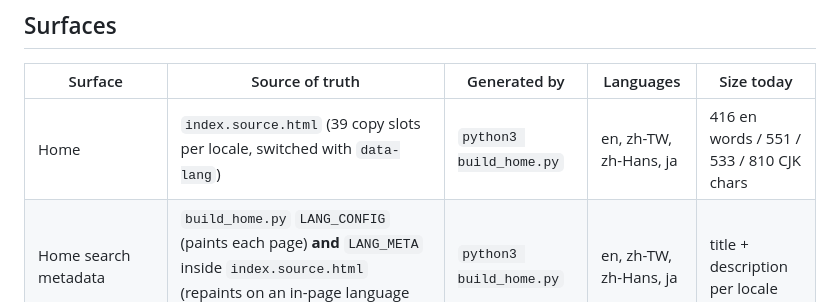
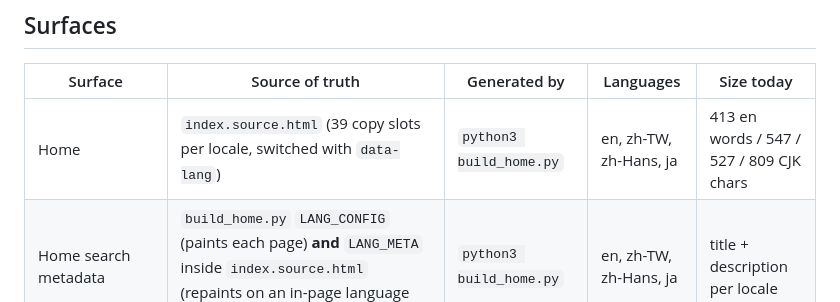
Before and after one commit to saxlamen/Agentmux-site, a Markdown page: COPY.md, the part around the change. Rendered like a GitHub page.

Commit message:
docs(copy): refresh the home sizes after the Pro rewording

```diff
--- a/COPY.md
+++ b/COPY.md
@@ -8,7 +8,7 @@ the site speaks **four languages** while the guide speaks two.
 
 | Surface | Source of truth | Generated by | Languages | Size today |
 |---|---|---|---|---|
-| Home | `index.source.html` (39 copy slots per locale, switched with `data-lang`) | `python3 build_home.py` | en, zh-TW, zh-Hans, ja | 416 en words / 551 / 533 / 810 CJK chars |
+| Home | `index.source.html` (39 copy slots per locale, switched with `data-lang`) | `python3 build_home.py` | en, zh-TW, zh-Hans, ja | 413 en words / 547 / 527 / 809 CJK chars |
 | Home search metadata | `build_home.py` `LANG_CONFIG` (paints each page) **and** `LANG_META` inside `index.source.html` (repaints on an in-page language switch) | `python3 build_home.py` | en, zh-TW, zh-Hans, ja | title + description per locale |
 | Home structured data | `build_home.py` `FEATURE_LIST`, `OFFER_DESCRIPTION` | same | en | 6 feature lines |
 | Guide articles | `guide-src/content/<slug>/{en,zh-TW}.html` | `python3 guide-src/build.py` | en, zh-TW | 15,743 en words / 22,403 zh chars, 11 articles |
```
